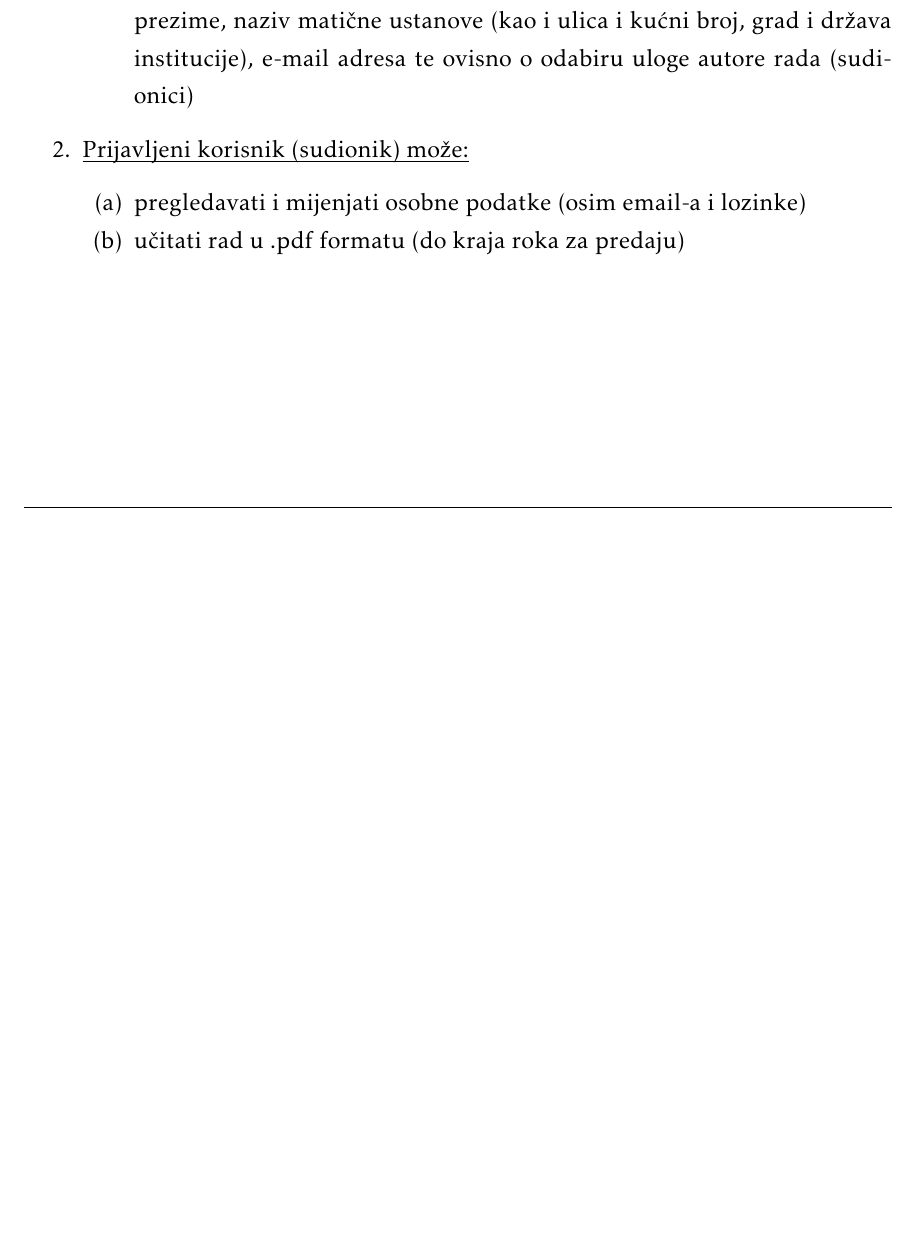
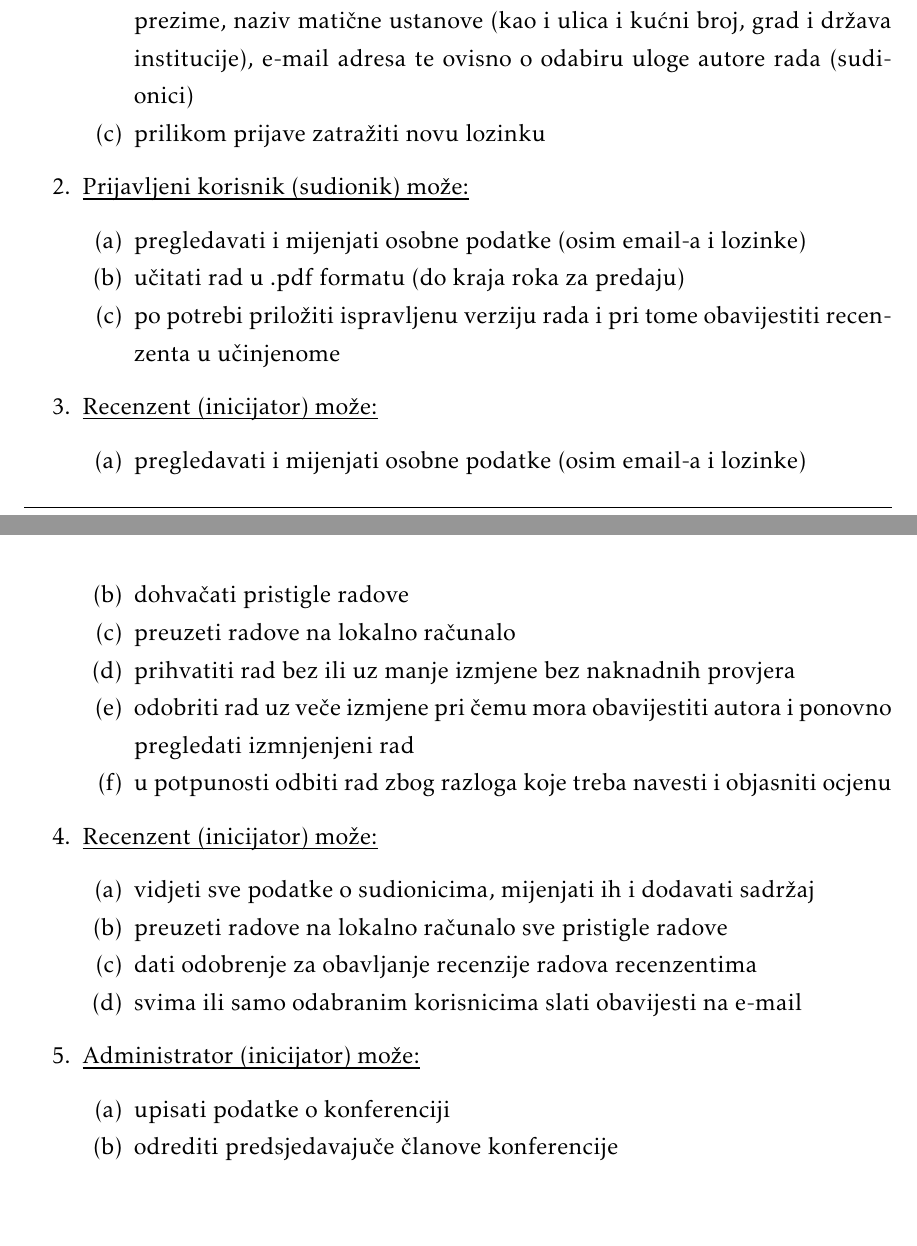
Before and after one commit to marincapan/znanstvena-konferencija, a LaTeX document (Dokumentacija/PROGI_ProjektnaDokumentacija.tex, which reads Dokumentacija/Specifikacija_programske_potpore.tex): part of page 6 of 27 before the commit and two parts of pages 6 and 7 of 28 after it, the two joined at a grey line, cut so that both start at the same text, the shorter picture padded with empty space. Compiled offline with pdfLaTeX.

Commit message:
Dodani funkcionalni zahtjevi korisnika

```diff
--- a/Dokumentacija/Specifikacija_programske_potpore.tex
+++ b/Dokumentacija/Specifikacija_programske_potpore.tex
@@ -26,6 +26,7 @@
 
 					\item pristupiti naslovnici konferencije i sadržaju na njoj, kao i stranici s informacijama o samoj konferenciji
 					\item prijaviti se u sustav, a ako to još nije napravio može se registrirati - stvoriti novi korisnički račun za koji su mu potrebni osobni podaci - ime i prezime, naziv matične ustanove (kao i ulica i kućni broj, grad i država institucije), e-mail adresa te ovisno o odabiru uloge autore rada (sudionici)
+					\item prilikom prijave zatražiti novu lozinku
 
 				\end{packed_enum}
 
@@ -35,8 +36,44 @@
 
 					\item pregledavati i mijenjati osobne podatke (osim email-a i lozinke)
 					\item učitati rad u .pdf formatu (do kraja roka za predaju)
+					\item po potrebi priložiti ispravljenu verziju rada i pri tome obavijestiti recenzenta u učinjenome
+
 
 				\end{packed_enum}
+
+				\item  \underbar{Recenzent (inicijator) može:}
+
+				\begin{packed_enum}
+
+					\item pregledavati i mijenjati osobne podatke (osim email-a i lozinke)
+					\item dohvačati pristigle radove
+					\item preuzeti radove na lokalno računalo
+					\item prihvatiti rad bez ili uz manje izmjene bez naknadnih provjera
+					\item odobriti rad uz veče izmjene pri čemu mora obavijestiti autora i ponovno pregledati izmnjenjeni rad
+					\item u potpunosti odbiti rad zbog razloga koje treba navesti i objasniti ocjenu
+
+
+				\end{packed_enum}
+
+				\item  \underbar{Recenzent (inicijator) može:}
+
+				\begin{packed_enum}
+
+					\item vidjeti sve podatke o sudionicima, mijenjati ih i dodavati sadržaj
+					\item preuzeti radove na lokalno računalo sve pristigle radove
+					\item dati odobrenje za obavljanje recenzije radova recenzentima
+					\item svima ili samo odabranim korisnicima slati obavijesti na e-mail
+
+				\end{packed_enum}
+
+				\item  \underbar{Administrator (inicijator) može:}
+
+				\begin{packed_enum}
+
+					\item upisati podatke o konferenciji
+					\item odrediti predsjedavajuče članove konferencije
+				\end{packed_enum}
+
 			\end{packed_enum}
 
 			\eject
```
Also changed, not shown: Dokumentacija/PROGI_ProjektnaDokumentacija.pdf.
